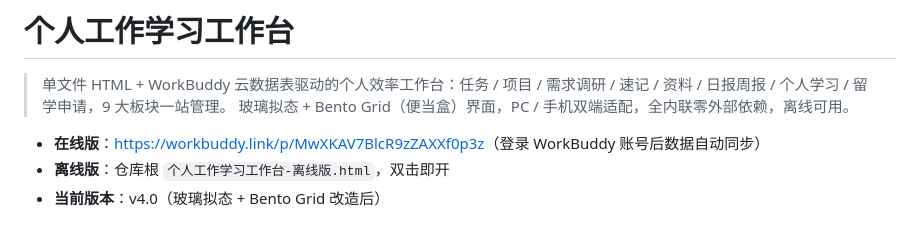
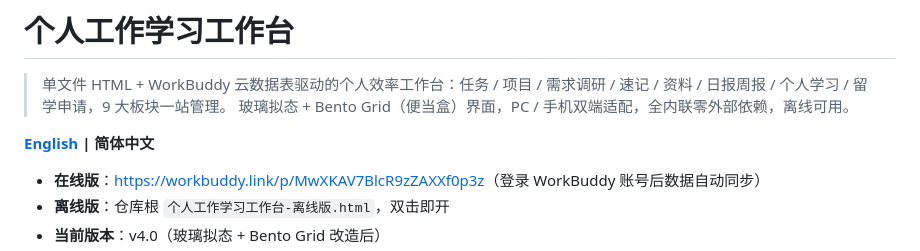
Before and after one commit to OOOHGOD/personal-workbench, a Markdown page: README.md, the part around the change. Rendered like a GitHub page; blank space fills up the shorter version.

Commit message:
docs: README 双语版（README.md 中文 + README_EN.md 英文，顶部互链）

```diff
--- a/README.md
+++ b/README.md
@@ -2,6 +2,8 @@
 
 > 单文件 HTML + WorkBuddy 云数据表驱动的个人效率工作台：任务 / 项目 / 需求调研 / 速记 / 资料 / 日报周报 / 个人学习 / 留学申请，9 大板块一站管理。
 > 玻璃拟态 + Bento Grid（便当盒）界面，PC / 手机双端适配，全内联零外部依赖，离线可用。
+
+**[English](README_EN.md) | 简体中文**
 
 - **在线版**：<https://workbuddy.link/p/MwXKAV7BlcR9zZAXXf0p3z>（登录 WorkBuddy 账号后数据自动同步）
 - **离线版**：仓库根 `个人工作学习工作台-离线版.html`，双击即开
```
Also changed, not shown: README_EN.md (added, +301 -0 lines).
